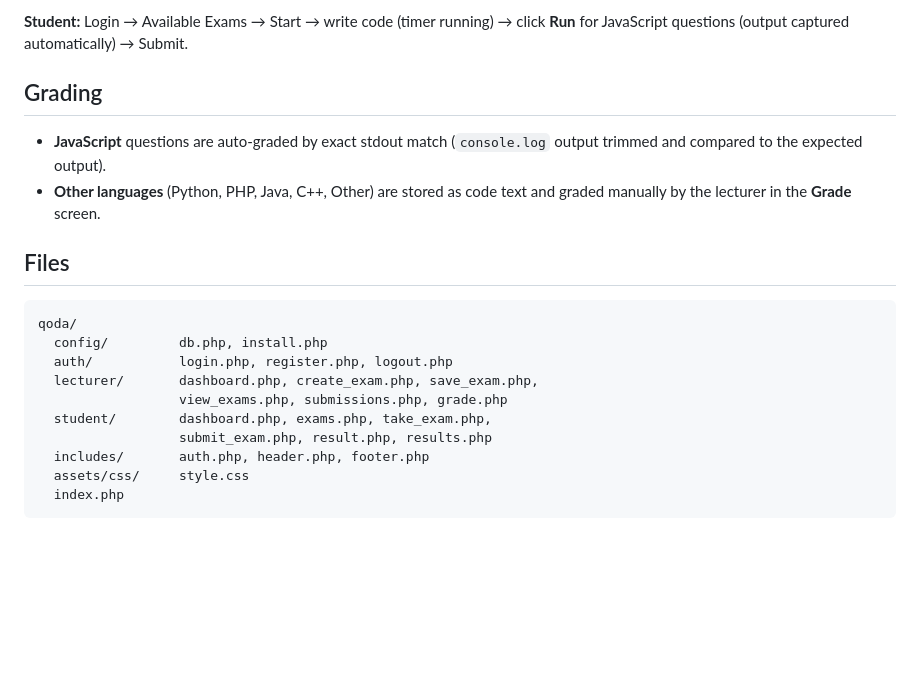
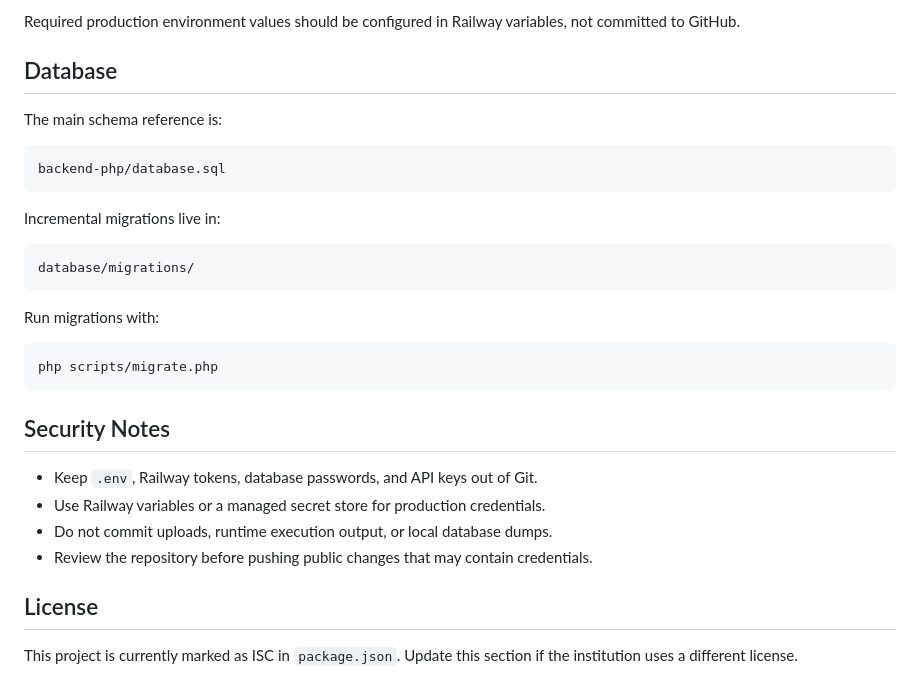
Before and after one commit to vwkichasu-lab/qodavictor, a Markdown page: README.md, the part around the change printed below. Drawn GitHub-style; blank space fills up the shorter version.

````diff
--- a/README.md
+++ b/README.md
@@ -47,20 +111,33 @@ The longer upgrade roadmap is in `PROJECT_UPGRADE_PLAN.md`.
 
-**Student:** Login → Available Exams → Start → write code (timer running) → click **Run** for JavaScript questions (output captured automatically) → Submit.
+Required production environment values should be configured in Railway variables, not committed to GitHub.
 
-## Grading
-- **JavaScript** questions are auto-graded by exact stdout match (`console.log` output trimmed and compared to the expected output).
-- **Other languages** (Python, PHP, Java, C++, Other) are stored as code text and graded manually by the lecturer in the **Grade** screen.
+## Database
 
-## Files
+The main schema reference is:
+
+```text
+backend-php/database.sql
 ```
-qoda/
-  config/         db.php, install.php
-  auth/           login.php, register.php, logout.php
-  lecturer/       dashboard.php, create_exam.php, save_exam.php,
-                  view_exams.php, submissions.php, grade.php
-  student/        dashboard.php, exams.php, take_exam.php,
-                  submit_exam.php, result.php, results.php
-  includes/       auth.php, header.php, footer.php
-  assets/css/     style.css
-  index.php
+
+Incremental migrations live in:
+
+```text
+database/migrations/
 ```
+
+Run migrations with:
+
+```bash
+php scripts/migrate.php
+```
+
+## Security Notes
+
+- Keep `.env`, Railway tokens, database passwords, and API keys out of Git.
+- Use Railway variables or a managed secret store for production credentials.
+- Do not commit uploads, runtime execution output, or local database dumps.
+- Review the repository before pushing public changes that may contain credentials.
+
+## License
+
+This project is currently marked as ISC in `package.json`. Update this section if the institution uses a different license.
````
Also changed, not shown: other parts of README.md (+92 -28 lines), docs/project-structure-application.png (added), docs/project-structure-main.png (added).
